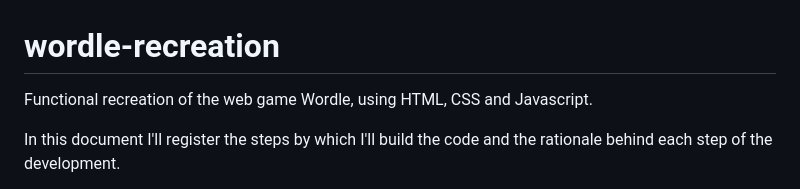
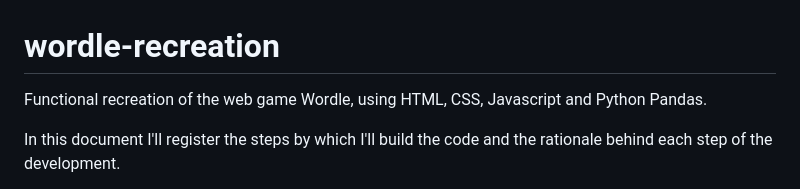
Before and after one commit to phmartinsnetto/wordle-recreation, a Markdown page: README.md, the part around the change. Drawn GitHub-style.

```diff
--- a/README.md
+++ b/README.md
@@ -1,5 +1,5 @@
 # wordle-recreation
-Functional recreation of the web game Wordle, using HTML, CSS and Javascript.
+Functional recreation of the web game Wordle, using HTML, CSS, Javascript and Python Pandas.
 
 In this document I'll register the steps by which I'll build the code and the rationale behind each step of the development.
 * I'm by no means a pro, quite the contrary, so this surely won't be an optimal way of achieving the "Wordle App" result. I'll simply write my steps
```
